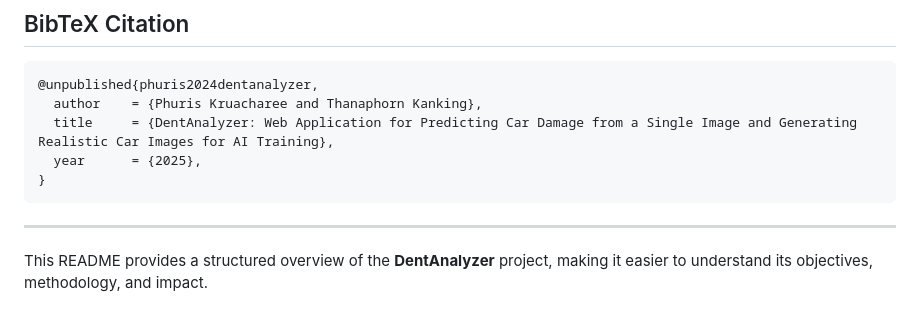
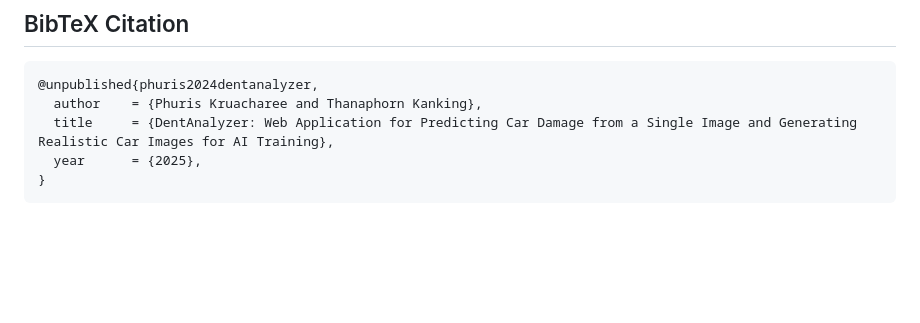
Before and after one commit to phurisk/DentAnalyzer, a Markdown page: README.md, the part around the change. Drawn GitHub-style; blank space fills up the shorter version.

````diff
--- a/README.md
+++ b/README.md
@@ -66,7 +66,3 @@ DentAnalyzer integrates synthetic image generation and machine learning for dama
   year      = {2025},
 }
 ```
-
----
-
-This README provides a structured overview of the **DentAnalyzer** project, making it easier to understand its objectives, methodology, and impact.
````
